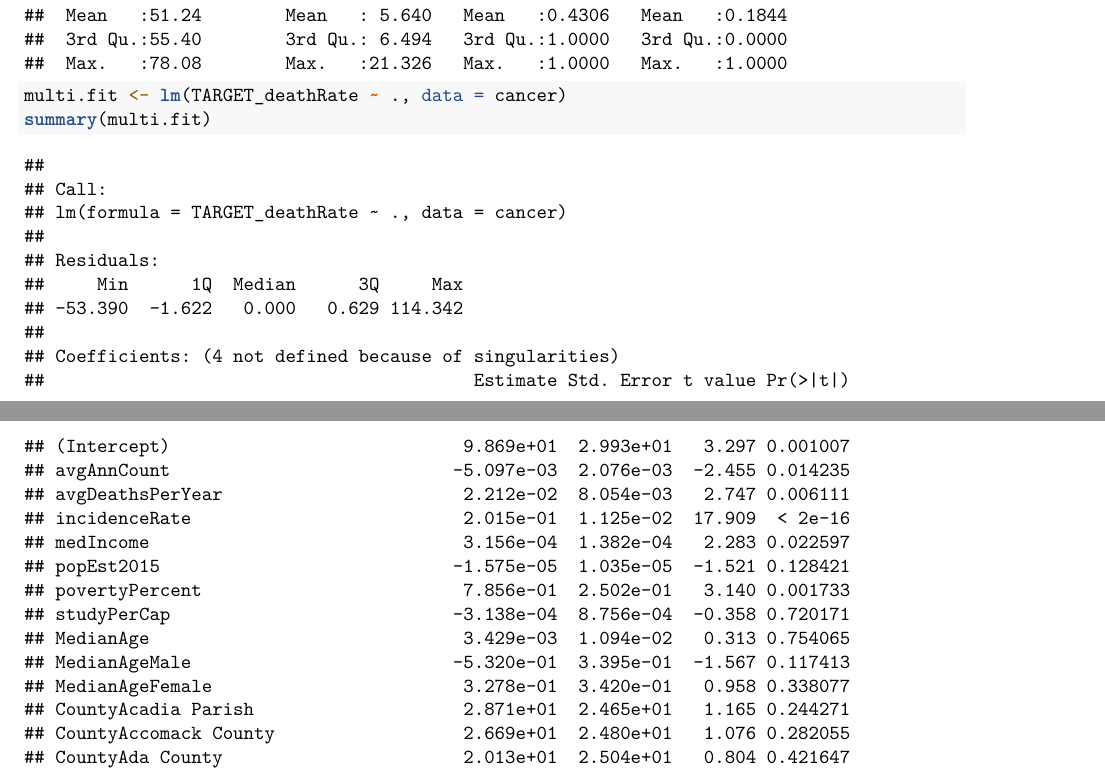
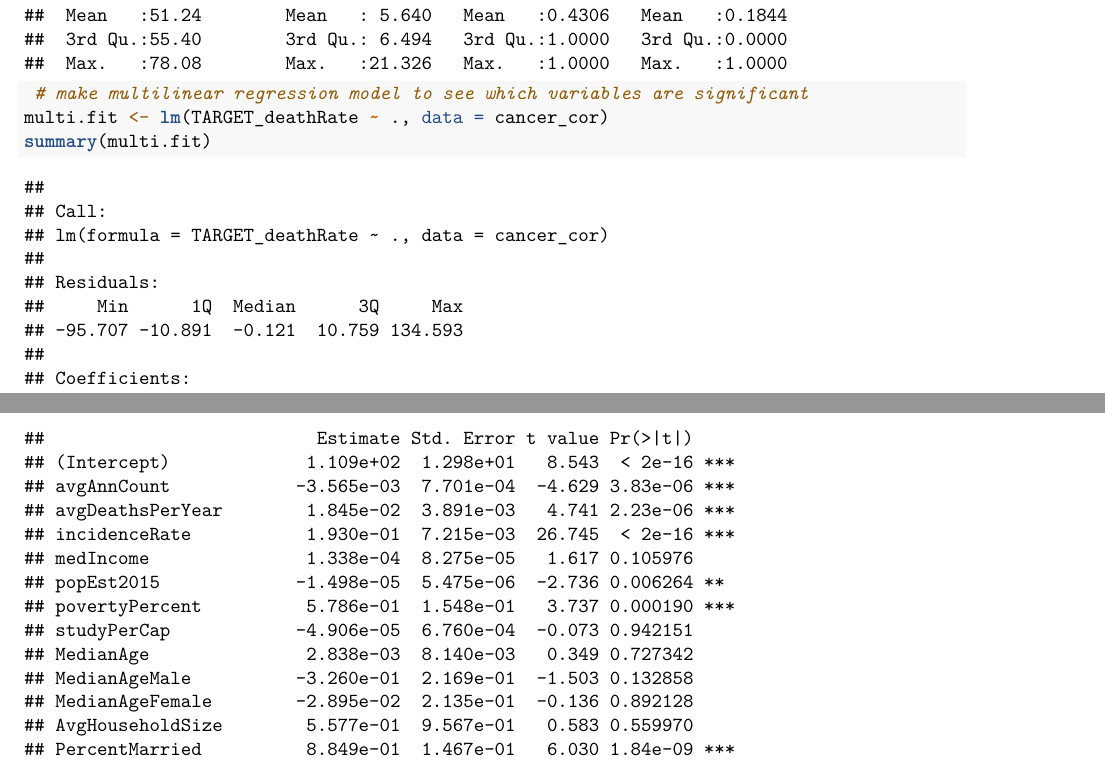
Before and after one commit to hollyhe96/bm_final_project, an R Markdown document (bm_final_project.Rmd): two parts of pages 4 and 5 of 76 before the commit and two parts of pages 4 and 5 of 7 after it, joined at a grey line, cut so that both start at the same text. Rendered offline with R 4.5, knitr and Pandoc, then LaTeX, with nearby package versions.

Commit message:
further clean the data

````diff
--- a/bm_final_project.Rmd
+++ b/bm_final_project.Rmd
@@ -43,7 +43,8 @@ summary(cancer)
 ```
 
 ```{r}
-multi.fit <- lm(TARGET_deathRate ~ ., data = cancer)
+ # make multilinear regression model to see which variables are significant
+multi.fit <- lm(TARGET_deathRate ~ ., data = cancer_cor)
 summary(multi.fit)
 ```
 
````
Also changed, not shown: bm_final_project.Rmd (2 more changed lines).
